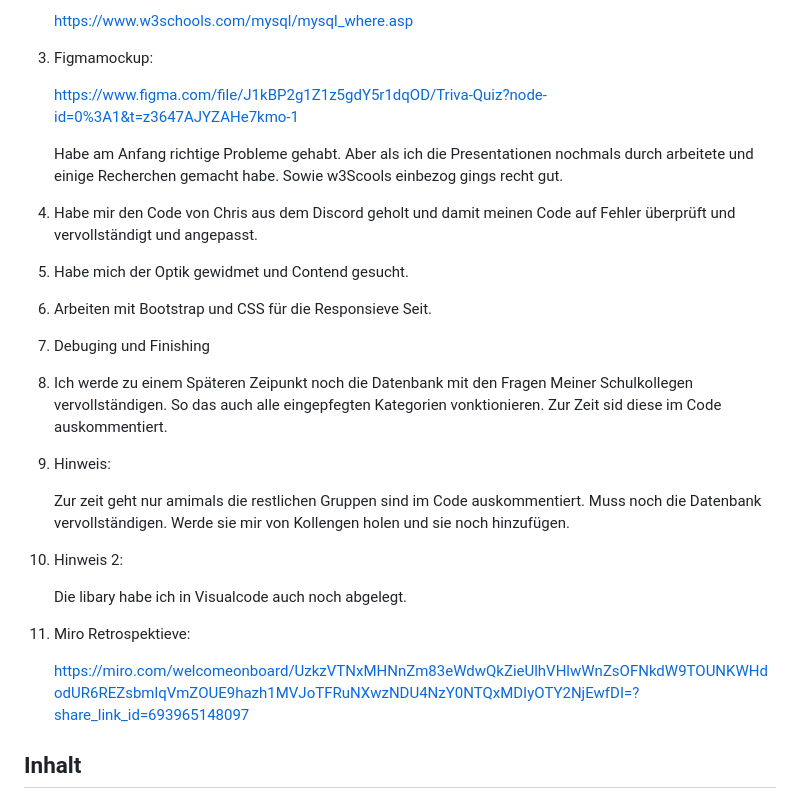
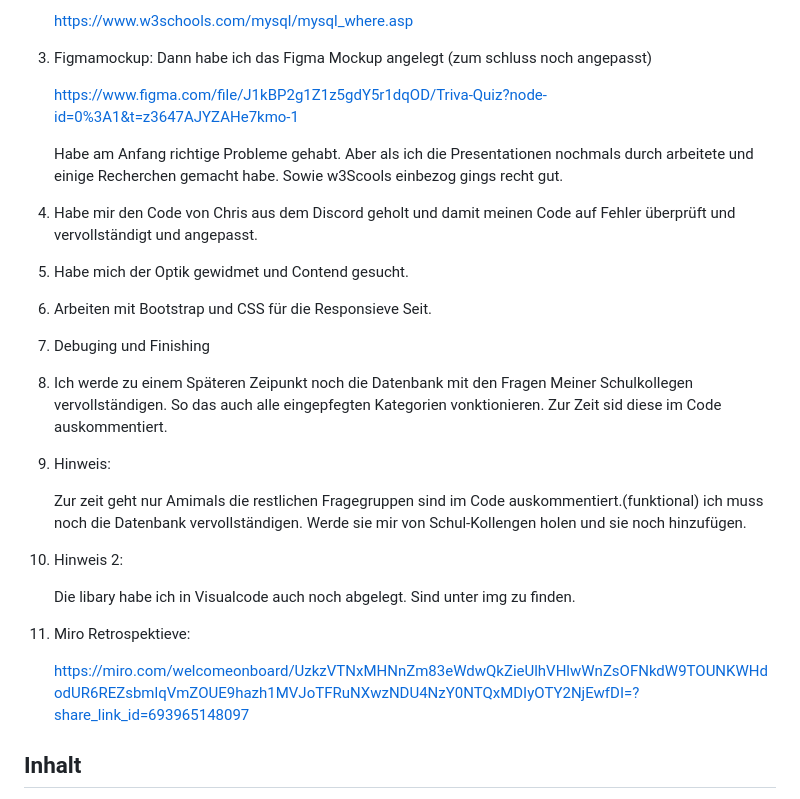
Before and after one commit to DK-Mogendar/daniel_k-stinger_triaia_quiz, a Markdown page: README.md, the part around one of its changes. Drawn GitHub-style.

Commit message:
Schluss aus ENDE 16.02.23

```diff
--- a/README.md
+++ b/README.md
@@ -88,13 +11,15 @@ Deutsch
    https://www.w3schools.com/mysql/mysql_where.asp
 
 3. Figmamockup:
+   Dann habe ich das Figma Mockup angelegt (zum schluss noch angepasst)
 
    https://www.figma.com/file/J1kBP2g1Z1z5gdY5r1dqOD/Triva-Quiz?node-id=0%3A1&t=z3647AJYZAHe7kmo-1
 
    Habe am Anfang richtige Probleme gehabt. Aber als ich die Presentationen nochmals durch arbeitete und einige Recherchen gemacht habe.
    Sowie w3Scools einbezog gings recht gut.
 
-4. Habe mir den Code von Chris aus dem Discord geholt und damit meinen Code auf Fehler überprüft und vervollständigt und angepasst.
+4. Habe mir den Code von Chris aus dem Discord geholt und damit meinen Code
+   auf Fehler überprüft und vervollständigt und angepasst.
 
 5. Habe mich der Optik gewidmet und Contend gesucht.
 
@@ -102,21 +27,23 @@ Deutsch
 
 7. Debuging und Finishing
 
-8. Ich werde zu einem Späteren Zeipunkt noch die Datenbank mit den Fragen Meiner Schulkollegen vervollständigen.
+8. Ich werde zu einem Späteren Zeipunkt noch die Datenbank mit den Fragen
+   Meiner Schulkollegen vervollständigen.
    So das auch alle eingepfegten Kategorien vonktionieren. Zur Zeit sid diese im Code auskommentiert.
 
 9. Hinweis:
 
-   Zur zeit geht nur amimals die restlichen Gruppen sind im Code auskommentiert.
-   Muss noch die Datenbank vervollständigen. Werde sie mir von Kollengen holen und sie noch hinzufügen.
+   Zur zeit geht nur Amimals die restlichen Fragegruppen sind im Code auskommentiert.(funktional)
+   ich muss noch die Datenbank vervollständigen. Werde sie mir von Schul-Kollengen holen und sie noch hinzufügen.
 
 10. Hinweis 2:
 
-    Die libary habe ich in Visualcode auch noch abgelegt.
+    Die libary habe ich in Visualcode auch noch abgelegt. Sind unter img zu finden.
 
 11. Miro Retrospektieve:
 
     https://miro.com/welcomeonboard/UzkzVTNxMHNnZm83eWdwQkZieUlhVHlwWnZsOFNkdW9TOUNKWHdodUR6REZsbmlqVmZOUE9hazh1MVJoTFRuNXwzNDU4NzY0NTQxMDIyOTY2NjEwfDI=?share_link_id=693965148097
+
 
 ## Inhalt
 
```
Also changed, not shown: other parts of README.md (+1 -78 lines).
